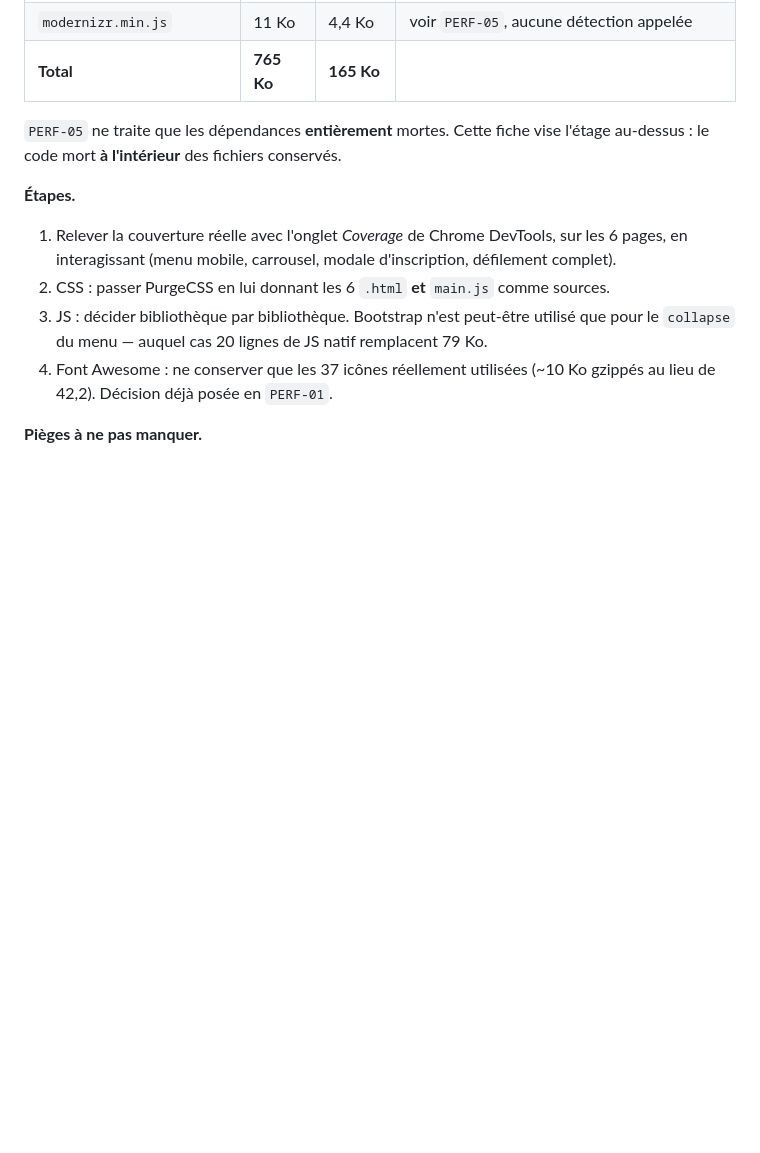
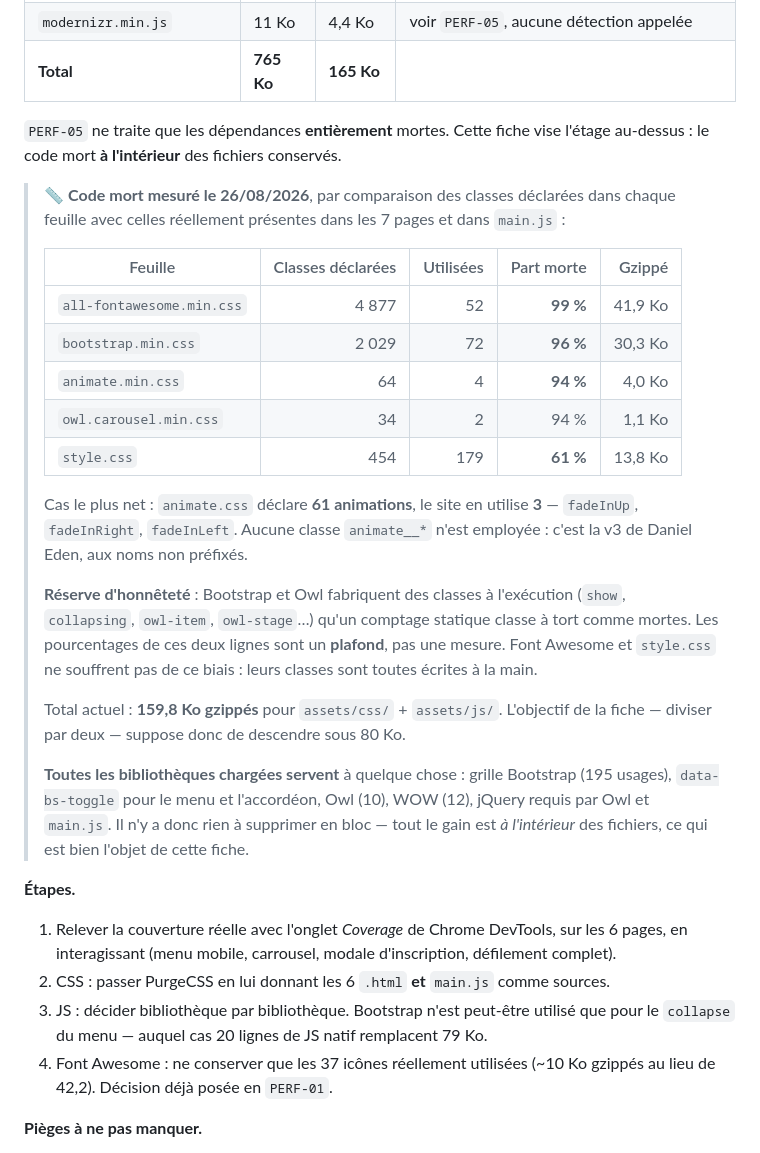
Before and after one commit to Hicham-O-Sfh/Didactica, a Markdown page: TODO.md, the part around one of its changes. Rendered like a GitHub page; blank space fills up the shorter version.

```diff
--- a/TODO.md
+++ b/TODO.md
@@ -670,6 +670,34 @@ qu'une fraction. État mesuré le 16/08/2026, **après** `PERF-01` :
 `PERF-05` ne traite que les dépendances **entièrement** mortes. Cette fiche vise l'étage
 au-dessus : le code mort **à l'intérieur** des fichiers conservés.
 
+> 📏 **Code mort mesuré le 26/08/2026**, par comparaison des classes déclarées dans chaque
+> feuille avec celles réellement présentes dans les 7 pages et dans `main.js` :
+>
+> | Feuille | Classes déclarées | Utilisées | Part morte | Gzippé |
+> | --- | ---: | ---: | ---: | ---: |
+> | `all-fontawesome.min.css` | 4 877 | 52 | **99 %** | 41,9 Ko |
+> | `bootstrap.min.css` | 2 029 | 72 | **96 %** | 30,3 Ko |
+> | `animate.min.css` | 64 | 4 | **94 %** | 4,0 Ko |
+> | `owl.carousel.min.css` | 34 | 2 | 94 % | 1,1 Ko |
+> | `style.css` | 454 | 179 | **61 %** | 13,8 Ko |
+>
+> Cas le plus net : `animate.css` déclare **61 animations**, le site en utilise **3** —
+> `fadeInUp`, `fadeInRight`, `fadeInLeft`. Aucune classe `animate__*` n'est employée : c'est
+> la v3 de Daniel Eden, aux noms non préfixés.
+>
+> **Réserve d'honnêteté** : Bootstrap et Owl fabriquent des classes à l'exécution
+> (`show`, `collapsing`, `owl-item`, `owl-stage`…) qu'un comptage statique classe à tort comme
+> mortes. Les pourcentages de ces deux lignes sont un **plafond**, pas une mesure. Font Awesome
+> et `style.css` ne souffrent pas de ce biais : leurs classes sont toutes écrites à la main.
+>
+> Total actuel : **159,8 Ko gzippés** pour `assets/css/` + `assets/js/`. L'objectif de la fiche
+> — diviser par deux — suppose donc de descendre sous 80 Ko.
+>
+> **Toutes les bibliothèques chargées servent** à quelque chose : grille Bootstrap (195 usages),
+> `data-bs-toggle` pour le menu et l'accordéon, Owl (10), WOW (12), jQuery requis par Owl et
+> `main.js`. Il n'y a donc rien à supprimer en bloc — tout le gain est *à l'intérieur* des
+> fichiers, ce qui est bien l'objet de cette fiche.
+
 **Étapes.**
 
 1. Relever la couverture réelle avec l'onglet _Coverage_ de Chrome DevTools, sur les 6 pages,
```
Also changed, not shown: other parts of TODO.md (+24 -0 lines).
